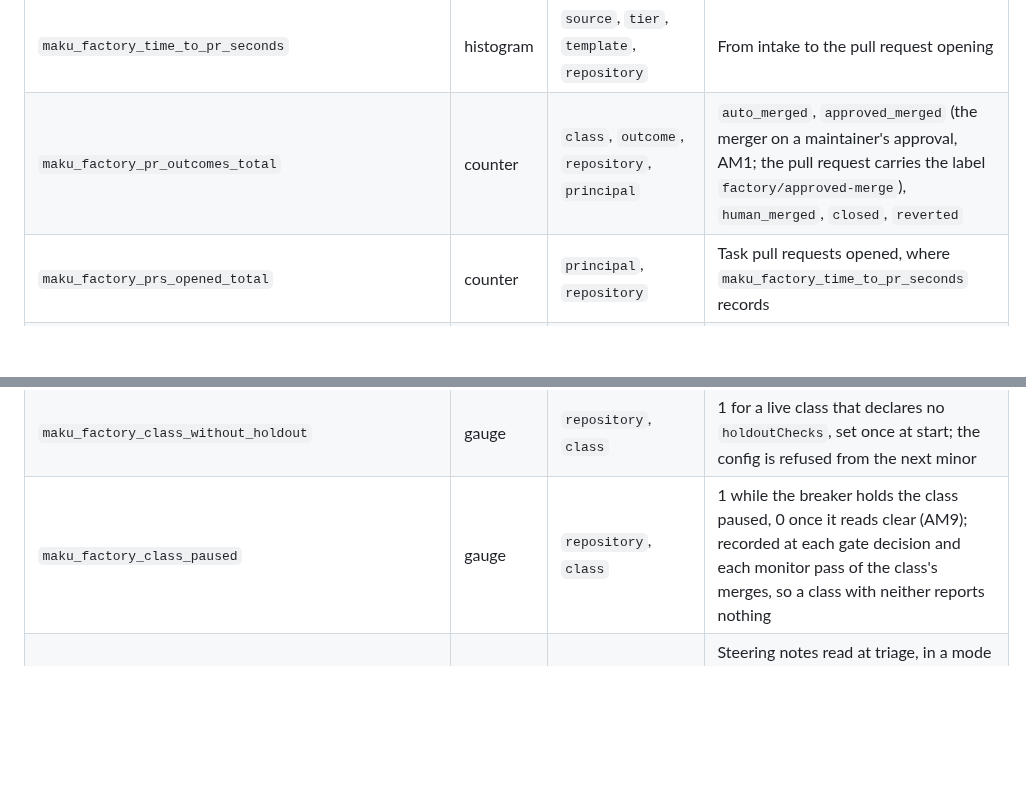
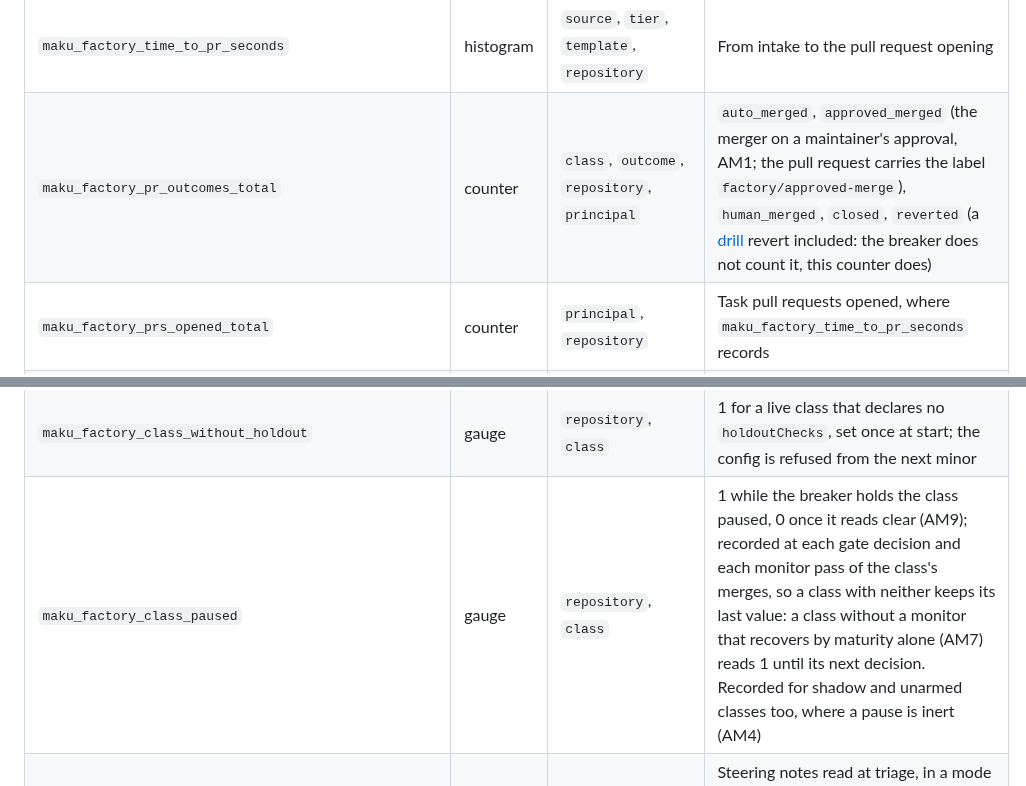
Before and after one commit to Smana/agent-platform, a Markdown page: docs/operations.md, 2 parts joined by grey strips. Rendered like a GitHub page; blank space fills up the shorter version.

```diff
--- a/docs/operations.md
+++ b/docs/operations.md
@@ -224,7 +224,7 @@ absent rather than 0.
 | `maku_factory_task_phase_seconds` | gauge | `task`, `phase` | Seconds an open task has spent in its phase |
 | `maku_factory_kill_switch_engaged` | gauge | — | 1 while the stop object exists; `factory/stop` on the control issue engages it by creating that object |
 | `maku_factory_time_to_pr_seconds` | histogram | `source`, `tier`, `template`, `repository` | From intake to the pull request opening |
-| `maku_factory_pr_outcomes_total` | counter | `class`, `outcome`, `repository`, `principal` | `auto_merged`, `approved_merged` (the merger on a maintainer's approval, AM1; the pull request carries the label `factory/approved-merge`), `human_merged`, `closed`, `reverted` |
+| `maku_factory_pr_outcomes_total` | counter | `class`, `outcome`, `repository`, `principal` | `auto_merged`, `approved_merged` (the merger on a maintainer's approval, AM1; the pull request carries the label `factory/approved-merge`), `human_merged`, `closed`, `reverted` (a [drill](factory.md#the-merge-gate) revert included: the breaker does not count it, this counter does) |
 | `maku_factory_prs_opened_total` | counter | `principal`, `repository` | Task pull requests opened, where `maku_factory_time_to_pr_seconds` records |
 | `maku_factory_task_tokens` | histogram | `tier`, `template`, `predicted_class`, `repository` | Tokens per finished task |
 | `maku_factory_budget_cap_usd` | gauge | `principal` | The principal's daily cap in USD |
@@ -255,7 +255,7 @@ absent rather than 0.
 | `maku_factory_loop_runs_total` | counter | `class`, `end`, `repository` | Implementer runs under the loop policy as they end: `judge_impossible`, `stalled`, `not_met`, `finished`, `other`. The wandering share is `stalled` over all |
 | `maku_factory_contracts_total` | counter | `class`, `end`, `repository` | Tester runs as their end is read: `ready`, `not_testable`, `contract_not_red`, `contract_outside_tests`, `contract_invalid`, `unreported` |
 | `maku_factory_class_without_holdout` | gauge | `repository`, `class` | 1 for a live class that declares no `holdoutChecks`, set once at start; the config is refused from the next minor |
-| `maku_factory_class_paused` | gauge | `repository`, `class` | 1 while the breaker holds the class paused, 0 once it reads clear (AM9); recorded at each gate decision and each monitor pass of the class's merges, so a class with neither reports nothing |
+| `maku_factory_class_paused` | gauge | `repository`, `class` | 1 while the breaker holds the class paused, 0 once it reads clear (AM9); recorded at each gate decision and each monitor pass of the class's merges, so a class with neither keeps its last value: a class without a monitor that recovers by maturity alone (AM7) reads 1 until its next decision. Recorded for shadow and unarmed classes too, where a pause is inert (AM4) |
 | `maku_factory_steering_reads_total` | counter | `class`, `read`, `repository` | Steering notes read at triage, in a mode other than `off`: `used`, `absent`, `invalid`, or `unowned` (the repository's fence does not name this factory, or its cache is stale: not read) |
 | `maku_factory_scoper_runs_total` | counter | `class`, `outcome`, `repository` | Scoper runs as they end: `ready`, `question`, `assumed`, `missing`, `failed`, `budget` (the run cap ended it before any handoff; its `status.scope` is `failed`), `budget_calls` (the harness stopped it at `scoper.maxToolCalls` tool calls before any handoff; its `status.scope` is `failed`). A scoper that ends without a handoff says so in the room |
 | `maku_factory_scope_bounces_total` | counter | `class`, `exit`, `repository` | Bounced tasks leaving their wait: `relabel`, `retry`, `expired` |
```
Also changed, not shown: docs/factory.md (+14 -4 lines).
